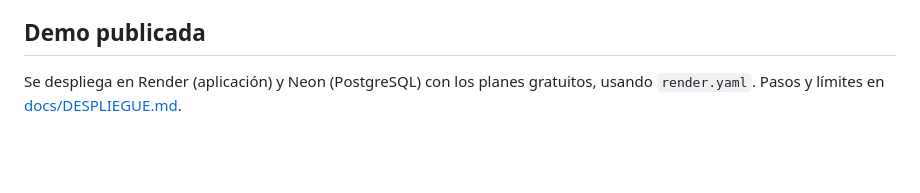
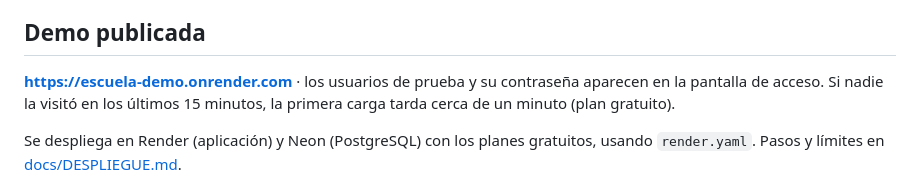
Before and after one commit to CarlosRomero55/escuela-autorizaciones, a Markdown page: README.md, the part around the change. GitHub-like rendering; blank space fills up the shorter version.

Commit message:
README: enlace a la demo publicada
Co-Authored-By: Claude Opus 5.5 <noreply@anthropic.com>
Claude-Session: https://claude.ai/code/session_01BWW7BjUuMDCb8QzojQAM6r

```diff
--- a/README.md
+++ b/README.md
@@ -29,6 +29,8 @@ Calidad: **203 pruebas** (en SQLite y PostgreSQL), que incluyen los intentos de
 - **Diseño responsive** probado a 390 px (teléfono), 1366 px (Chromebook) y 1440 px (escritorio). Ver [docs/ESTILO.md](docs/ESTILO.md).
 
 ## Demo publicada
+
+**https://escuela-demo.onrender.com** · los usuarios de prueba y su contraseña aparecen en la pantalla de acceso. Si nadie la visitó en los últimos 15 minutos, la primera carga tarda cerca de un minuto (plan gratuito).
 
 Se despliega en Render (aplicación) y Neon (PostgreSQL) con los planes gratuitos, usando `render.yaml`. Pasos y límites en [docs/DESPLIEGUE.md](docs/DESPLIEGUE.md).
 
```
